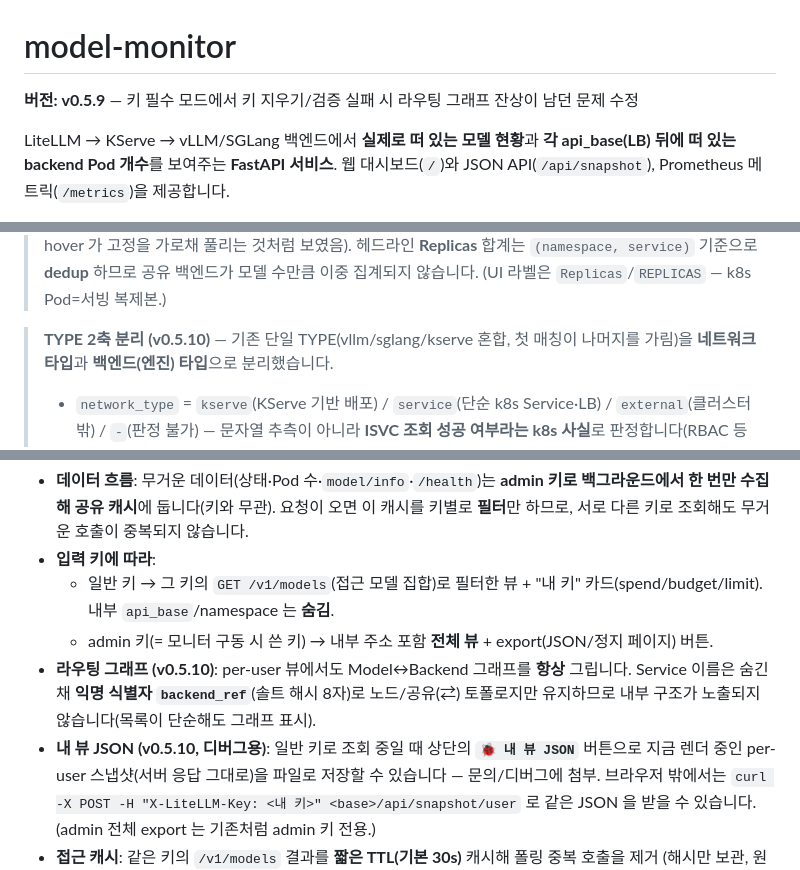
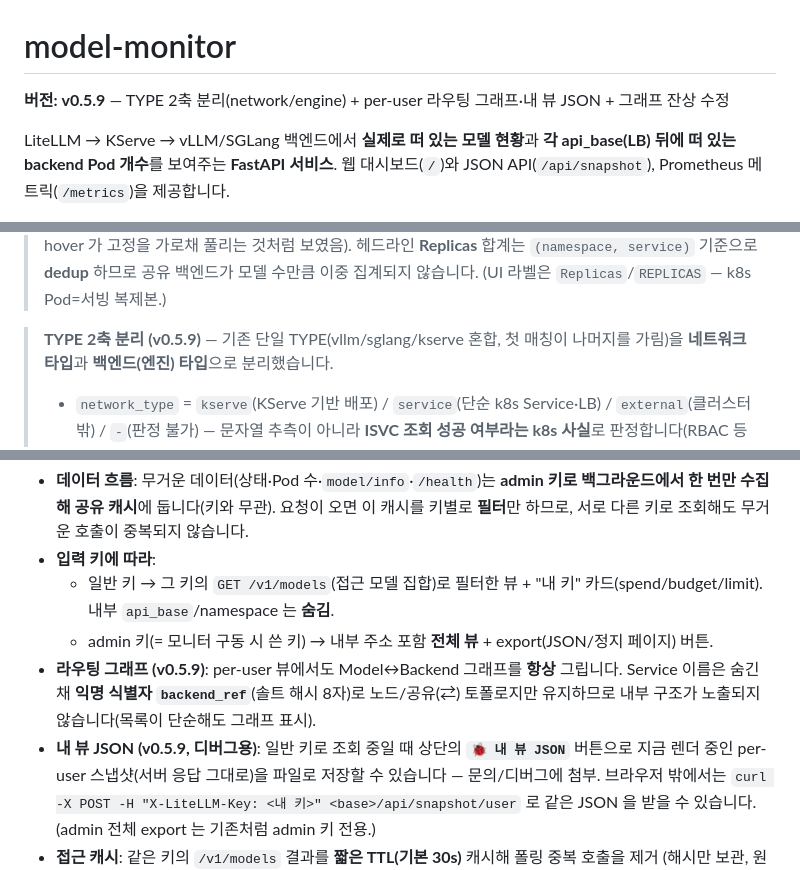
Before and after one commit to yubie1234/model-monitor, a Markdown page: README.md, 3 parts joined by grey strips. GitHub-like rendering.

Commit message:
docs(README): 버전 표기 0.5.9 로 정리 — 0.5.9 미릴리스라 재사용(0.5.10 범프 철회)
Co-Authored-By: Claude Fable 5 <noreply@anthropic.com>

```diff
--- a/README.md
+++ b/README.md
@@ -1,6 +1,6 @@
 # model-monitor
 
-**버전: v0.5.9** — 키 필수 모드에서 키 지우기/검증 실패 시 라우팅 그래프 잔상이 남던 문제 수정
+**버전: v0.5.9** — TYPE 2축 분리(network/engine) + per-user 라우팅 그래프·내 뷰 JSON + 그래프 잔상 수정
 
 LiteLLM → KServe → vLLM/SGLang 백엔드에서 **실제로 떠 있는 모델 현황**과 **각 api_base(LB) 뒤에 떠 있는 backend Pod 개수**를 보여주는 **FastAPI 서비스**. 웹 대시보드(`/`)와 JSON API(`/api/snapshot`), Prometheus 메트릭(`/metrics`)을 제공합니다.
 
@@ -45,7 +45,7 @@ LiteLLM → KServe → vLLM/SGLang 백엔드에서 **실제로 떠 있는 모델
 > 멀리 떨어져 있어도 무엇과 이어졌는지 바로 보입니다(간선도 모인 위치로 다시 그림). **노드를 클릭하면 그 배치를 고정(pin)해 얼려두어**, 끌어모은 노드 위로 마우스를 올려 값(이름·replicas·GPU tooltip)을 읽어도 배치가 흐트러지지 않습니다(v0.5.6 — 예전엔 hover 가 고정을 가로채 풀리는 것처럼 보였음). 헤드라인 **Replicas** 합계는 `(namespace, service)` 기준으로 **dedup** 하므로
 > 공유 백엔드가 모델 수만큼 이중 집계되지 않습니다. (UI 라벨은 `Replicas`/`REPLICAS` — k8s Pod=서빙 복제본.)
 
-> **TYPE 2축 분리 (v0.5.10)** — 기존 단일 TYPE(vllm/sglang/kserve 혼합, 첫 매칭이 나머지를
+> **TYPE 2축 분리 (v0.5.9)** — 기존 단일 TYPE(vllm/sglang/kserve 혼합, 첫 매칭이 나머지를
 > 가림)을 **네트워크 타입**과 **백엔드(엔진) 타입**으로 분리했습니다.
 > - `network_type` = `kserve`(KServe 기반 배포) / `service`(단순 k8s Service·LB) /
 >   `external`(클러스터 밖) / `-`(판정 불가) — 문자열 추측이 아니라 **ISVC 조회 성공 여부라는
@@ -118,10 +118,10 @@ LiteLLM 가상 키마다 접근 가능한 모델이 다릅니다. 이 모드를
   - 일반 키 → 그 키의 `GET /v1/models`(접근 모델 집합)로 필터한 뷰 + "내 키" 카드(spend/budget/limit).
     내부 `api_base`/namespace 는 **숨김**.
   - admin 키(= 모니터 구동 시 쓴 키) → 내부 주소 포함 **전체 뷰** + export(JSON/정지 페이지) 버튼.
-- **라우팅 그래프 (v0.5.10)**: per-user 뷰에서도 Model↔Backend 그래프를 **항상** 그립니다.
+- **라우팅 그래프 (v0.5.9)**: per-user 뷰에서도 Model↔Backend 그래프를 **항상** 그립니다.
   Service 이름은 숨긴 채 **익명 식별자 `backend_ref`**(솔트 해시 8자)로 노드/공유(⇄) 토폴로지만
   유지하므로 내부 구조가 노출되지 않습니다(목록이 단순해도 그래프 표시).
-- **내 뷰 JSON (v0.5.10, 디버그용)**: 일반 키로 조회 중일 때 상단의 **`🐞 내 뷰 JSON`** 버튼으로
+- **내 뷰 JSON (v0.5.9, 디버그용)**: 일반 키로 조회 중일 때 상단의 **`🐞 내 뷰 JSON`** 버튼으로
   지금 렌더 중인 per-user 스냅샷(서버 응답 그대로)을 파일로 저장할 수 있습니다 — 문의/디버그에
   첨부. 브라우저 밖에서는 `curl -X POST -H "X-LiteLLM-Key: <내 키>" <base>/api/snapshot/user`
   로 같은 JSON 을 받을 수 있습니다. (admin 전체 export 는 기존처럼 admin 키 전용.)
```
